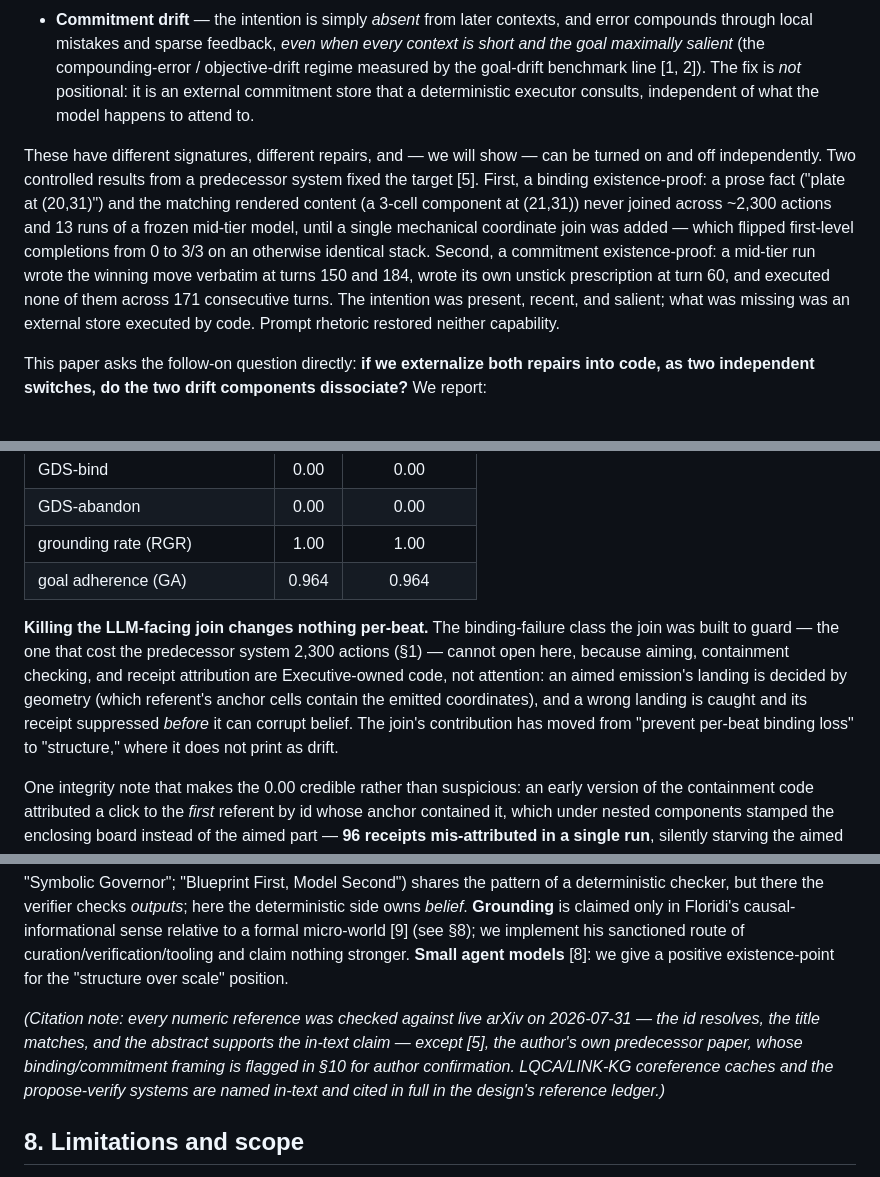
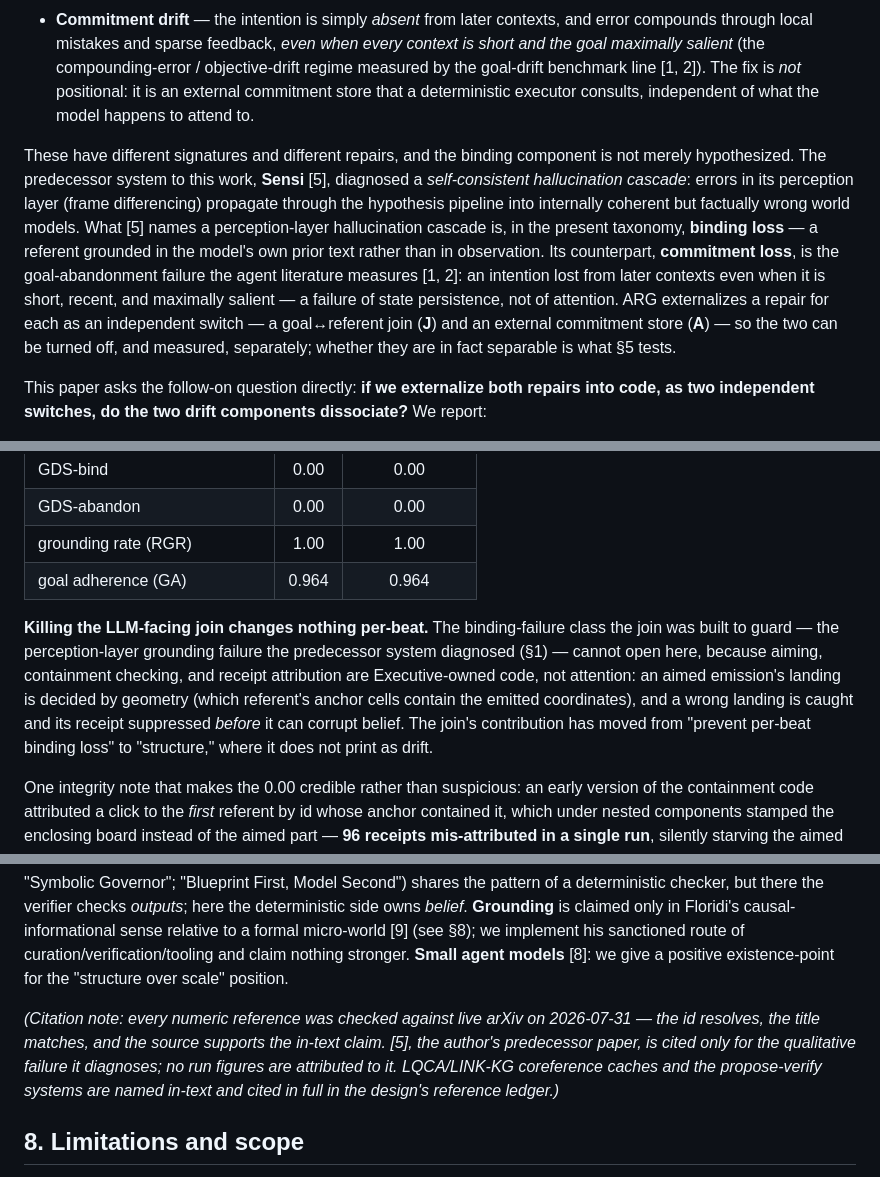
Before and after one commit to arjmandi/ARG, a Markdown page: docs_arg_paper_dissociation.md, 3 parts joined by grey strips. GitHub-like rendering.

```diff
--- a/docs_arg_paper_dissociation.md
+++ b/docs_arg_paper_dissociation.md
@@ -18,7 +18,7 @@ An agent that plans over hundreds or thousands of steps tends to wander off its
 - **Binding drift** — the intention and the objects it refers to are *both present* in context, but the join between "the goal" and "the object the goal is about" lives only in transformer attention, which loses bindings under distance and low salience (the positional / spaced-evidence regime studied by long-context reference benchmarks such as LongPiBench [3] and the lost-in-the-middle effect [4]). The fix is *positional*: re-surface the join, pre-computed, at a privileged position.
 - **Commitment drift** — the intention is simply *absent* from later contexts, and error compounds through local mistakes and sparse feedback, *even when every context is short and the goal maximally salient* (the compounding-error / objective-drift regime measured by the goal-drift benchmark line [1, 2]). The fix is *not* positional: it is an external commitment store that a deterministic executor consults, independent of what the model happens to attend to.
 
-These have different signatures, different repairs, and — we will show — can be turned on and off independently. Two controlled results from a predecessor system fixed the target [5]. First, a binding existence-proof: a prose fact ("plate at (20,31)") and the matching rendered content (a 3-cell component at (21,31)) never joined across ~2,300 actions and 13 runs of a frozen mid-tier model, until a single mechanical coordinate join was added — which flipped first-level completions from 0 to 3/3 on an otherwise identical stack. Second, a commitment existence-proof: a mid-tier run wrote the winning move verbatim at turns 150 and 184, wrote its own unstick prescription at turn 60, and executed none of them across 171 consecutive turns. The intention was present, recent, and salient; what was missing was an external store executed by code. Prompt rhetoric restored neither capability.
+These have different signatures and different repairs, and the binding component is not merely hypothesized. The predecessor system to this work, **Sensi** [5], diagnosed a *self-consistent hallucination cascade*: errors in its perception layer (frame differencing) propagate through the hypothesis pipeline into internally coherent but factually wrong world models. What [5] names a perception-layer hallucination cascade is, in the present taxonomy, **binding loss** — a referent grounded in the model's own prior text rather than in observation. Its counterpart, **commitment loss**, is the goal-abandonment failure the agent literature measures [1, 2]: an intention lost from later contexts even when it is short, recent, and maximally salient — a failure of state persistence, not of attention. ARG externalizes a repair for each as an independent switch — a goal↔referent join (**J**) and an external commitment store (**A**) — so the two can be turned off, and measured, separately; whether they are in fact separable is what §5 tests.
 
 This paper asks the follow-on question directly: **if we externalize both repairs into code, as two independent switches, do the two drift components dissociate?** We report:
 
@@ -86,7 +86,7 @@ The binding half did not behave as the pre-registered double dissociation expect
 | grounding rate (RGR) | 1.00 | 1.00 |
 | goal adherence (GA) | 0.964 | 0.964 |
 
-**Killing the LLM-facing join changes nothing per-beat.** The binding-failure class the join was built to guard — the one that cost the predecessor system 2,300 actions (§1) — cannot open here, because aiming, containment checking, and receipt attribution are Executive-owned code, not attention: an aimed emission's landing is decided by geometry (which referent's anchor cells contain the emitted coordinates), and a wrong landing is caught and its receipt suppressed *before* it can corrupt belief. The join's contribution has moved from "prevent per-beat binding loss" to "structure," where it does not print as drift.
+**Killing the LLM-facing join changes nothing per-beat.** The binding-failure class the join was built to guard — the perception-layer grounding failure the predecessor system diagnosed (§1) — cannot open here, because aiming, containment checking, and receipt attribution are Executive-owned code, not attention: an aimed emission's landing is decided by geometry (which referent's anchor cells contain the emitted coordinates), and a wrong landing is caught and its receipt suppressed *before* it can corrupt belief. The join's contribution has moved from "prevent per-beat binding loss" to "structure," where it does not print as drift.
 
 One integrity note that makes the 0.00 credible rather than suspicious: an early version of the containment code attributed a click to the *first* referent by id whose anchor contained it, which under nested components stamped the enclosing board instead of the aimed part — **96 receipts mis-attributed in a single run**, silently starving the aimed rule and *printing fake drift*. The instrument's own decomposition surfaced it; the fix (attribute the *most specific* containing referent) was pinned by a nested fixture the same day. The clean 0.00s post-fix are the corrected reading.
 
@@ -127,7 +127,7 @@ The honest headline is therefore asymmetric: **a demonstrated dissociation of co
 
 **Goal drift** is established and benchmarked [1, 2]; we add a component decomposition and a per-cell measurement rather than a new aggregate score. **Long-context reference and positional bias** (spaced multi-piece evidence, middle-position loss) motivate the binding-drift construct and its positional repair [3, 4]; our finding is that once the join is code-owned the positional failure does not manifest as drift. **Compounding-error / commitment loss** in long interactions motivates the commitment-drift construct [1, 2]; we isolate it. **Coreference caches** (LQCA-style mechanical joins; LINK-KG-style persistent canonical-referent caches) are prior art for the join's *plumbing*, and we concede the overlap openly — the delta is that ARG's referents climb grounding tiers only through Executive-verified consequence receipts, a substrate static-text caches lack. **Propose-and-verify** control (LLM-Modulo planning; "Symbolic Governor"; "Blueprint First, Model Second") shares the pattern of a deterministic checker, but there the verifier checks *outputs*; here the deterministic side owns *belief*. **Grounding** is claimed only in Floridi's causal-informational sense relative to a formal micro-world [9] (see §8); we implement his sanctioned route of curation/verification/tooling and claim nothing stronger. **Small agent models** [8]: we give a positive existence-point for the "structure over scale" position.
 
-*(Citation note: every numeric reference was checked against live arXiv on 2026-07-31 — the id resolves, the title matches, and the abstract supports the in-text claim — except [5], the author's own predecessor paper, whose binding/commitment framing is flagged in §10 for author confirmation. LQCA/LINK-KG coreference caches and the propose-verify systems are named in-text and cited in full in the design's reference ledger.)*
+*(Citation note: every numeric reference was checked against live arXiv on 2026-07-31 — the id resolves, the title matches, and the source supports the in-text claim. [5], the author's predecessor paper, is cited only for the qualitative failure it diagnoses; no run figures are attributed to it. LQCA/LINK-KG coreference caches and the propose-verify systems are named in-text and cited in full in the design's reference ledger.)*
 
 ## 8. Limitations and scope
 
```
Also changed, not shown: other parts of docs_arg_paper_dissociation.md (+1 -1 lines), README.md (+1 -1 lines), docs_arg_worksample.md (+1 -1 lines).
